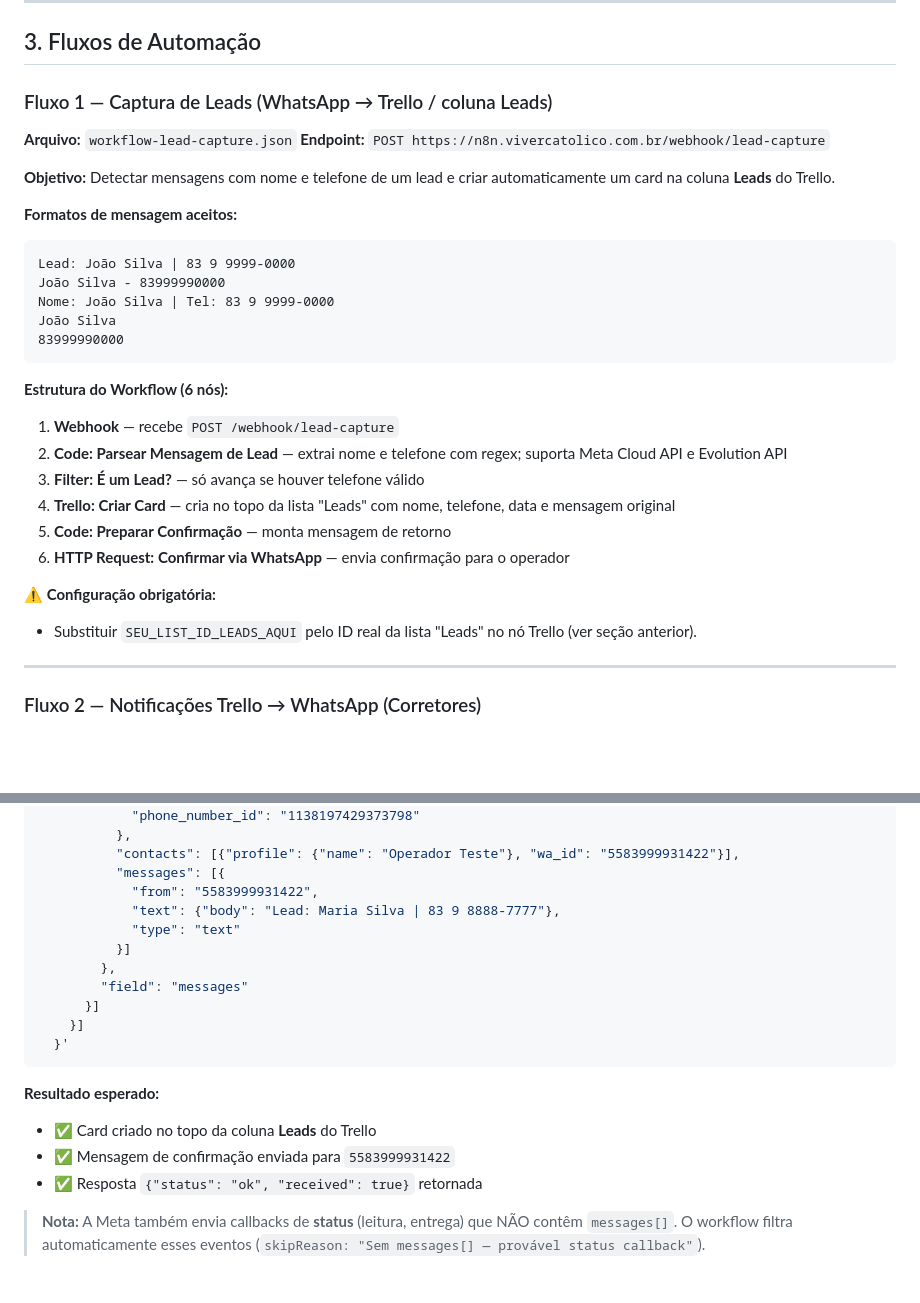
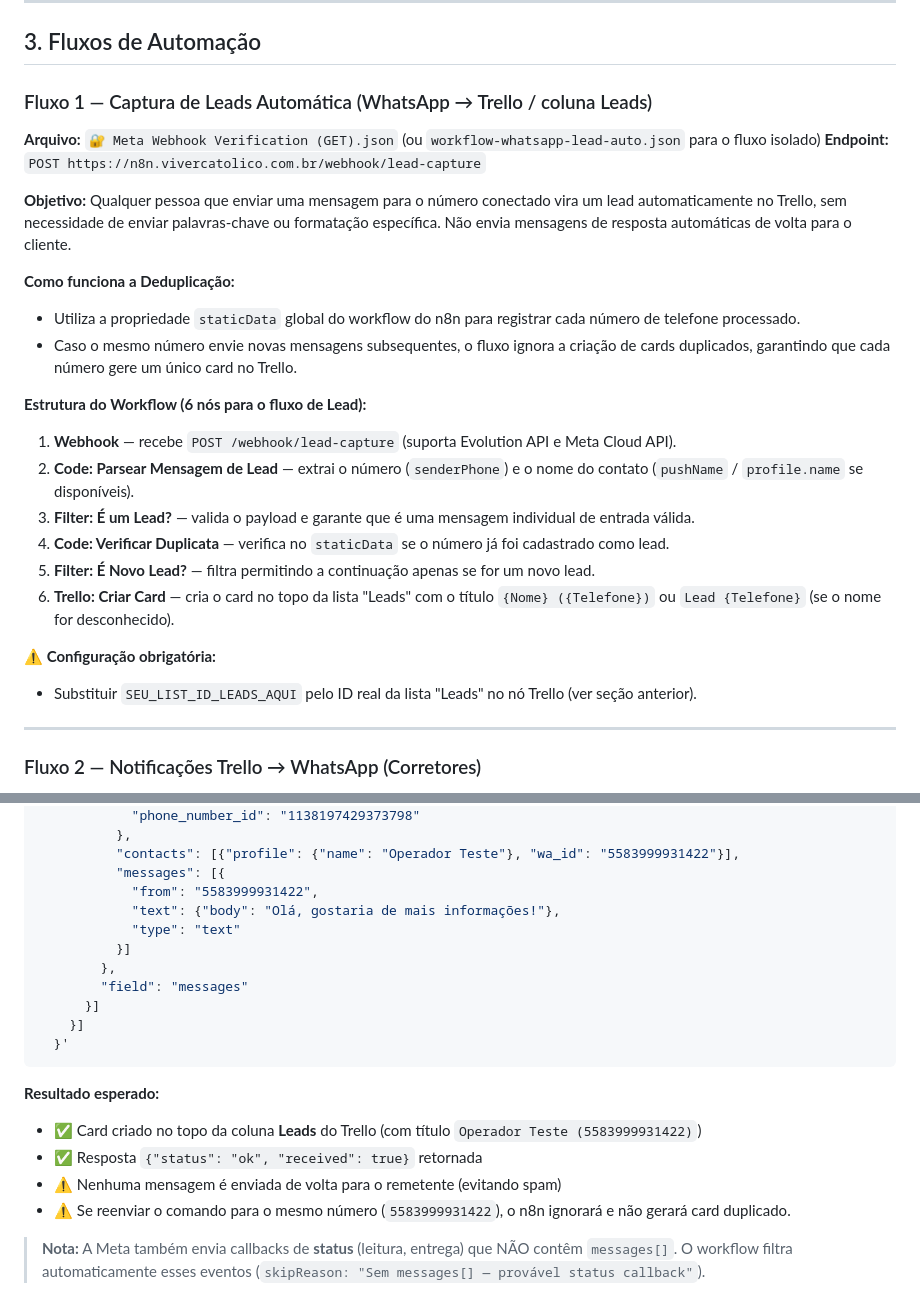
Before and after one commit to Agabovino/auto-trello-zap, a Markdown page: TUTORIAL.md, 2 parts joined by grey strips. Drawn GitHub-style; blank space fills up the shorter version.

````diff
--- a/TUTORIAL.md
+++ b/TUTORIAL.md
@@ -208,31 +208,27 @@ Para o número que você conectou via QR Code. Verifique as execuções no n8n
 
 ## 3. Fluxos de Automação
 
-### Fluxo 1 — Captura de Leads (WhatsApp → Trello / coluna Leads)
-**Arquivo:** `workflow-lead-capture.json`
+### Fluxo 1 — Captura de Leads Automática (WhatsApp → Trello / coluna Leads)
+**Arquivo:** `🔐 Meta Webhook Verification (GET).json` (ou `workflow-whatsapp-lead-auto.json` para o fluxo isolado)
 **Endpoint:** `POST https://n8n.vivercatolico.com.br/webhook/lead-capture`
 
-**Objetivo:** Detectar mensagens com nome e telefone de um lead e criar automaticamente um card na coluna **Leads** do Trello.
+**Objetivo:** Qualquer pessoa que enviar uma mensagem para o número conectado vira um lead automaticamente no Trello, sem necessidade de enviar palavras-chave ou formatação específica. Não envia mensagens de resposta automáticas de volta para o cliente.
 
-**Formatos de mensagem aceitos:**
-```
-Lead: João Silva | 83 9 9999-0000
-João Silva - 83999990000
-Nome: João Silva | Tel: 83 9 9999-0000
-João Silva
-83999990000
-```
+**Como funciona a Deduplicação:**
+- Utiliza a propriedade `staticData` global do workflow do n8n para registrar cada número de telefone processado.
+- Caso o mesmo número envie novas mensagens subsequentes, o fluxo ignora a criação de cards duplicados, garantindo que cada número gere um único card no Trello.
 
-**Estrutura do Workflow (6 nós):**
-1. **Webhook** — recebe `POST /webhook/lead-capture`
-2. **Code: Parsear Mensagem de Lead** — extrai nome e telefone com regex; suporta Meta Cloud API e Evolution API
-3. **Filter: É um Lead?** — só avança se houver telefone válido
-4. **Trello: Criar Card** — cria no topo da lista "Leads" com nome, telefone, data e mensagem original
-5. **Code: Preparar Confirmação** — monta mensagem de retorno
-6. **HTTP Request: Confirmar via WhatsApp** — envia confirmação para o operador
+**Estrutura do Workflow (6 nós para o fluxo de Lead):**
+1. **Webhook** — recebe `POST /webhook/lead-capture` (suporta Evolution API e Meta Cloud API).
+2. **Code: Parsear Mensagem de Lead** — extrai o número (`senderPhone`) e o nome do contato (`pushName` / `profile.name` se disponíveis).
+3. **Filter: É um Lead?** — valida o payload e garante que é uma mensagem individual de entrada válida.
+4. **Code: Verificar Duplicata** — verifica no `staticData` se o número já foi cadastrado como lead.
+5. **Filter: É Novo Lead?** — filtra permitindo a continuação apenas se for um novo lead.
+6. **Trello: Criar Card** — cria o card no topo da lista "Leads" com o título `{Nome} ({Telefone})` ou `Lead {Telefone}` (se o nome for desconhecido).
 
 **⚠️ Configuração obrigatória:**
 - Substituir `SEU_LIST_ID_LEADS_AQUI` pelo ID real da lista "Leads" no nó Trello (ver seção anterior).
+
 
 ---
 
@@ -300,7 +296,7 @@ curl -X POST https://n8n.vivercatolico.com.br/webhook/lead-capture \
           "contacts": [{"profile": {"name": "Operador Teste"}, "wa_id": "5583999931422"}],
           "messages": [{
             "from": "5583999931422",
-            "text": {"body": "Lead: Maria Silva | 83 9 8888-7777"},
+            "text": {"body": "Olá, gostaria de mais informações!"},
             "type": "text"
           }]
         },
@@ -311,9 +307,10 @@ curl -X POST https://n8n.vivercatolico.com.br/webhook/lead-capture \
 ```
 
 **Resultado esperado:**
-- ✅ Card criado no topo da coluna **Leads** do Trello
-- ✅ Mensagem de confirmação enviada para `5583999931422`
+- ✅ Card criado no topo da coluna **Leads** do Trello (com título `Operador Teste (5583999931422)`)
 - ✅ Resposta `{"status": "ok", "received": true}` retornada
+- ⚠️ Nenhuma mensagem é enviada de volta para o remetente (evitando spam)
+- ⚠️ Se reenviar o comando para o mesmo número (`5583999931422`), o n8n ignorará e não gerará card duplicado.
 
 > **Nota:** A Meta também envia callbacks de **status** (leitura, entrega) que NÃO contêm `messages[]`. O workflow filtra automaticamente esses eventos (`skipReason: "Sem messages[] — provável status callback"`).
 
````
Also changed, not shown: GEMINI.md (+1 -0 lines).
